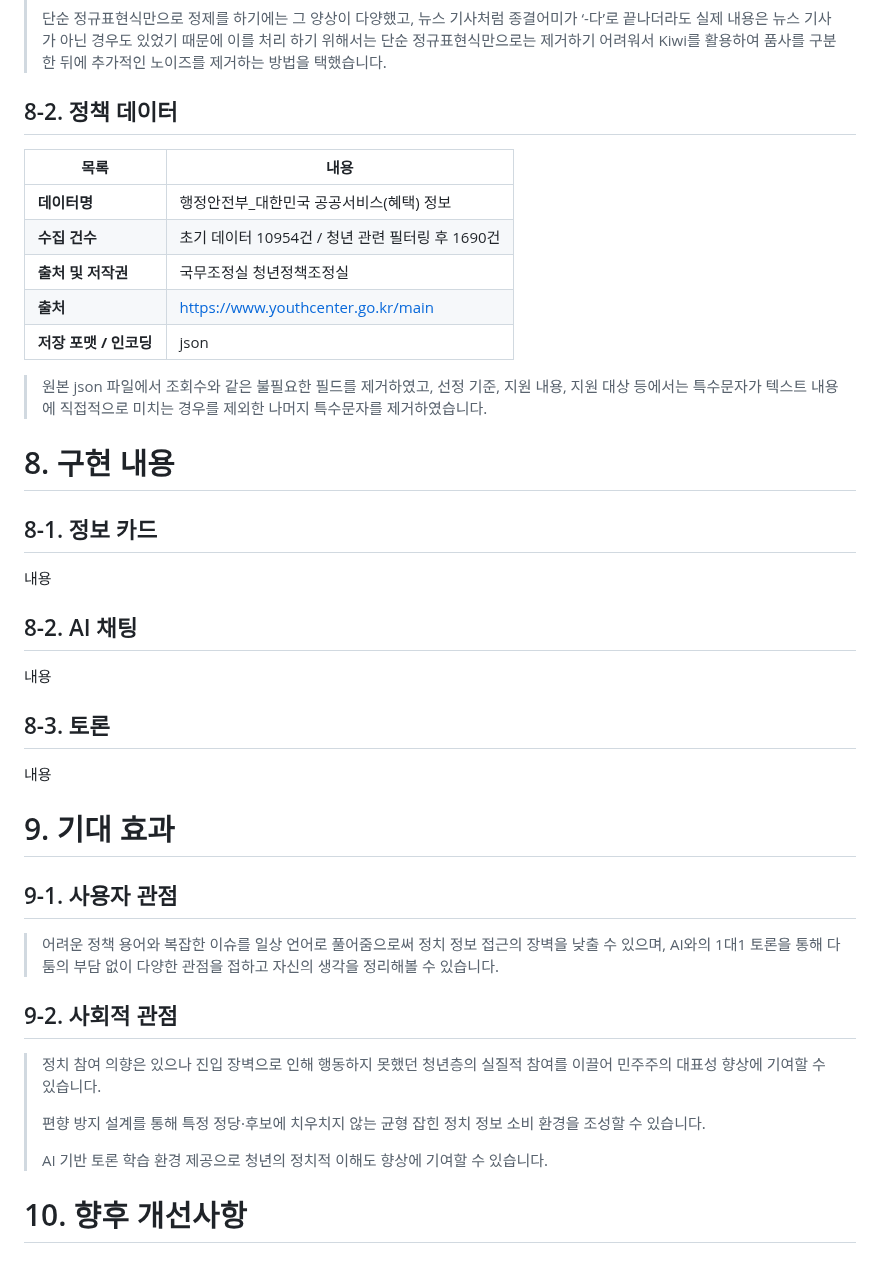
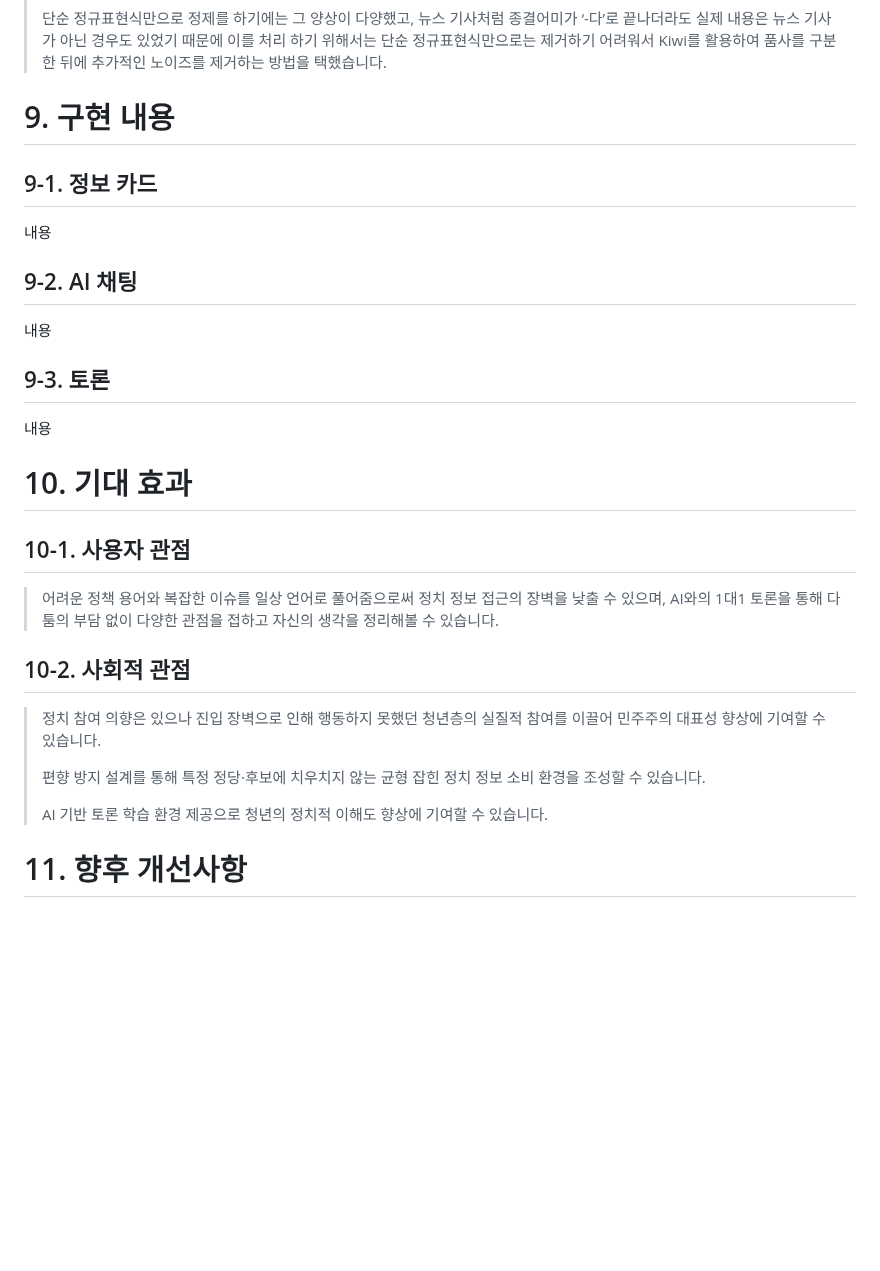
Before and after one commit to SKNETWORKS-FAMILY-AICAMP/SKN24-FINAL-2Team, a Markdown page: README.md, the part around one of its changes. Drawn GitHub-style; blank space fills up the shorter version.

```diff
--- a/README.md
+++ b/README.md
@@ -108,32 +146,21 @@ https://docs.google.com/spreadsheets/d/1opU1mVYwNAtQ2xCDJ8987yVDSA7gmTgXsWlMCGEG
 >
 > 단순 정규표현식만으로 정제를 하기에는 그 양상이 다양했고, 뉴스 기사처럼 종결어미가 ‘-다’로 끝나더라도 실제 내용은 뉴스 기사가 아닌 경우도 있었기 때문에 이를 처리 하기 위해서는 단순 정규표현식만으로는 제거하기 어려워서 Kiwi를 활용하여 품사를 구분한 뒤에 추가적인 노이즈를 제거하는 방법을 택했습니다.
 
-## 8-2. 정책 데이터
-| 목록 | 내용 |
-|------|------|
-| **데이터명** | 행정안전부_대한민국 공공서비스(혜택) 정보 |
-| **수집 건수** | 초기 데이터 10954건 / 청년 관련 필터링 후 1690건 |
-| **출처 및 저작권** | 국무조정실 청년정책조정실 |
-| **출처** | https://www.youthcenter.go.kr/main |
-| **저장 포맷 / 인코딩** | json |
-
-> 원본 json 파일에서 조회수와 같은 불필요한 필드를 제거하였고, 선정 기준, 지원 내용, 지원 대상 등에서는 특수문자가 텍스트 내용에 직접적으로 미치는 경우를 제외한 나머지 특수문자를 제거하였습니다.
-
-# 8. 구현 내용
-## 8-1. 정보 카드
+# 9. 구현 내용
+## 9-1. 정보 카드
 내용
 
-## 8-2. AI 채팅
+## 9-2. AI 채팅
 내용
 
-## 8-3. 토론
+## 9-3. 토론
 내용
 
-# 9. 기대 효과
-## 9-1. 사용자 관점
+# 10. 기대 효과
+## 10-1. 사용자 관점
 > 어려운 정책 용어와 복잡한 이슈를 일상 언어로 풀어줌으로써 정치 정보 접근의 장벽을 낮출 수 있으며, AI와의 1대1 토론을 통해 다툼의 부담 없이 다양한 관점을 접하고 자신의 생각을 정리해볼 수 있습니다.
 
-## 9-2. 사회적 관점
+## 10-2. 사회적 관점
 > 정치 참여 의향은 있으나 진입 장벽으로 인해 행동하지 못했던 청년층의 실질적 참여를 이끌어 민주주의 대표성 향상에 기여할 수 있습니다.
 >
 > 편향 방지 설계를 통해 특정 정당·후보에 치우치지 않는 균형 잡힌 정치 정보 소비 환경을 조성할 수 있습니다.
@@ -141,4 +168,4 @@ https://docs.google.com/spreadsheets/d/1opU1mVYwNAtQ2xCDJ8987yVDSA7gmTgXsWlMCGEG
 > AI 기반 토론 학습 환경 제공으로 청년의 정치적 이해도 향상에 기여할 수 있습니다.
 >
 
-# 10. 향후 개선사항
+# 11. 향후 개선사항
```
Also changed, not shown: other parts of README.md (+39 -1 lines).
